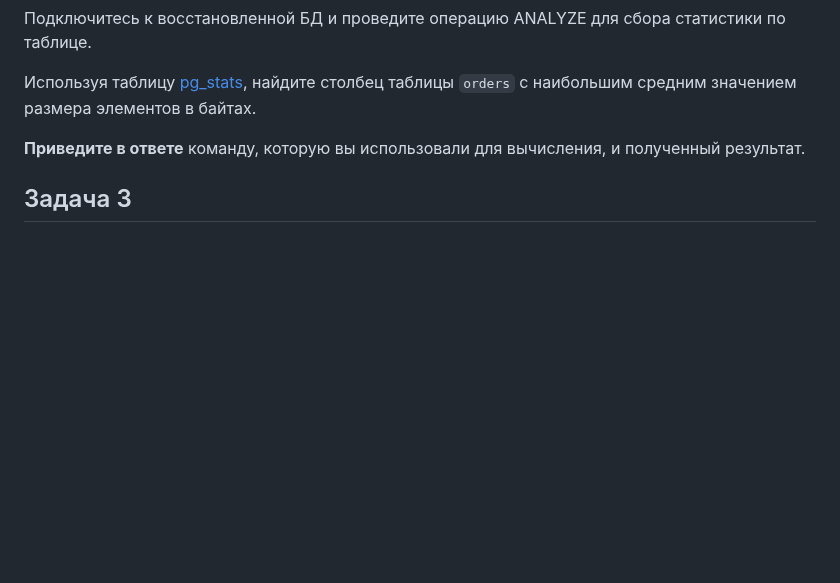
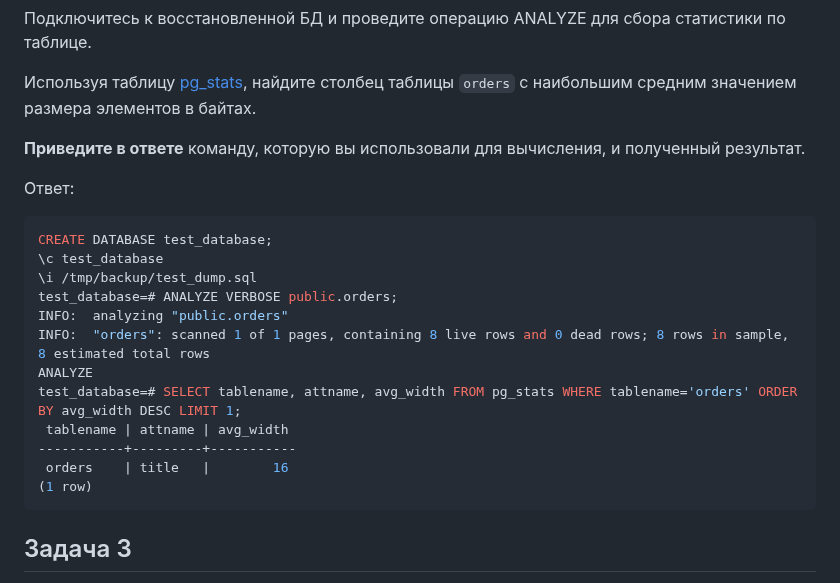
Before and after one commit to Kratomik/devops28-netology, a Markdown page: Домашнее задание к занятию 4. «PostgreSQL».md, the part around the change. Drawn GitHub-style; blank space fills up the shorter version.

````diff
--- a/Домашнее задание к занятию 4. «PostgreSQL».md
+++ b/Домашнее задание к занятию 4. «PostgreSQL».md
@@ -46,6 +46,22 @@ sudo docker exec -it postgres-13 psql -U postgres
 
 **Приведите в ответе** команду, которую вы использовали для вычисления, и полученный результат.
 
+Ответ:
+```Bash
+CREATE DATABASE test_database;
+\c test_database
+\i /tmp/backup/test_dump.sql
+test_database=# ANALYZE VERBOSE public.orders;
+INFO:  analyzing "public.orders"
+INFO:  "orders": scanned 1 of 1 pages, containing 8 live rows and 0 dead rows; 8 rows in sample, 8 estimated total rows
+ANALYZE
+test_database=# SELECT tablename, attname, avg_width FROM pg_stats WHERE tablename='orders' ORDER BY avg_width DESC LIMIT 1;
+ tablename | attname | avg_width
+-----------+---------+-----------
+ orders    | title   |        16
+(1 row)
+```
+
 ## Задача 3
 
 Архитектор и администратор БД выяснили, что ваша таблица orders разрослась до невиданных размеров и
````
